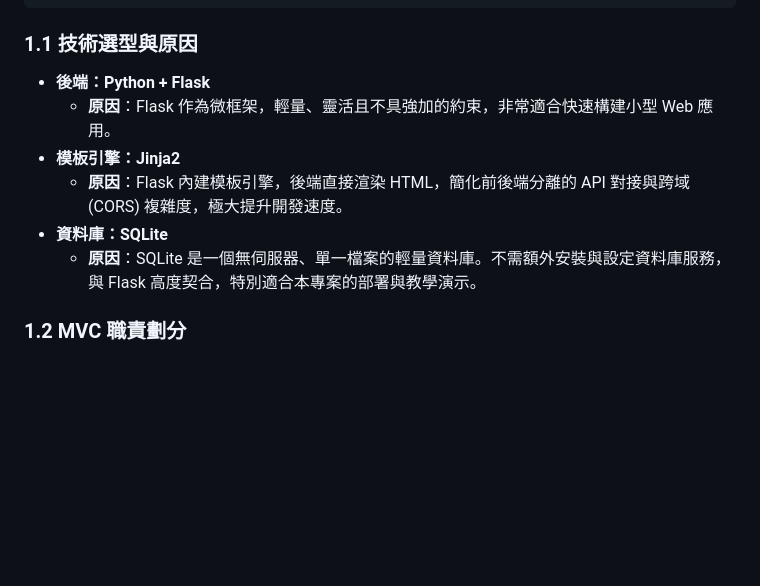
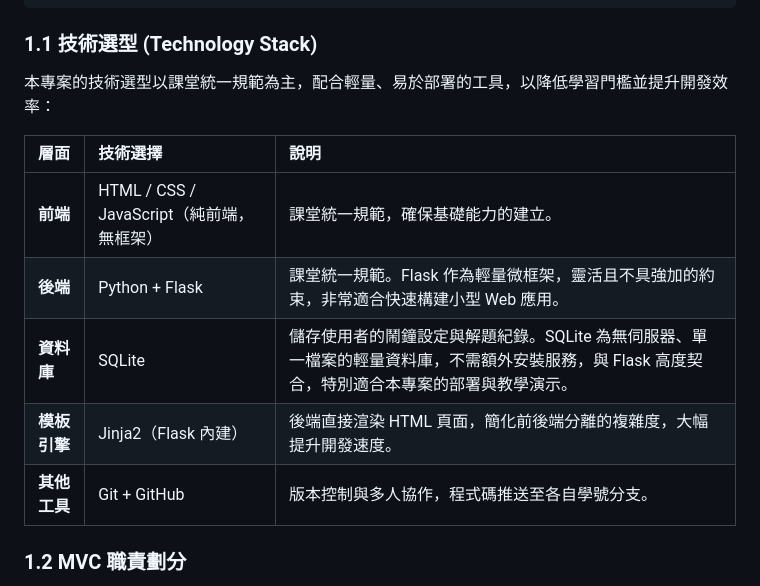
Before and after one commit to D1463782/cxy_517-Advanced-Programming, a Markdown page: docs/ARCHITECTURE.md, the part around the change. Rendered like a GitHub page; blank space fills up the shorter version.

Commit message:
docs: add technology stack table to ARCHITECTURE

````diff
--- a/docs/ARCHITECTURE.md
+++ b/docs/ARCHITECTURE.md
@@ -33,13 +33,17 @@
           +----------------------+
 ```
 
-### 1.1 技術選型與原因
-- **後端：Python + Flask**
-  - **原因**：Flask 作為微框架，輕量、靈活且不具強加的約束，非常適合快速構建小型 Web 應用。
-- **模板引擎：Jinja2**
-  - **原因**：Flask 內建模板引擎，後端直接渲染 HTML，簡化前後端分離的 API 對接與跨域 (CORS) 複雜度，極大提升開發速度。
-- **資料庫：SQLite**
-  - **原因**：SQLite 是一個無伺服器、單一檔案的輕量資料庫。不需額外安裝與設定資料庫服務，與 Flask 高度契合，特別適合本專案的部署與教學演示。
+### 1.1 技術選型 (Technology Stack)
+
+本專案的技術選型以課堂統一規範為主，配合輕量、易於部署的工具，以降低學習門檻並提升開發效率：
+
+| 層面 | 技術選擇 | 說明 |
+| :--- | :--- | :--- |
+| **前端** | HTML / CSS / JavaScript（純前端，無框架） | 課堂統一規範，確保基礎能力的建立。 |
+| **後端** | Python + Flask | 課堂統一規範。Flask 作為輕量微框架，靈活且不具強加的約束，非常適合快速構建小型 Web 應用。 |
+| **資料庫** | SQLite | 儲存使用者的鬧鐘設定與解題紀錄。SQLite 為無伺服器、單一檔案的輕量資料庫，不需額外安裝服務，與 Flask 高度契合，特別適合本專案的部署與教學演示。 |
+| **模板引擎** | Jinja2（Flask 內建） | 後端直接渲染 HTML 頁面，簡化前後端分離的複雜度，大幅提升開發速度。 |
+| **其他工具** | Git + GitHub | 版本控制與多人協作，程式碼推送至各自學號分支。 |
 
 ### 1.2 MVC 職責劃分
 - **Model（模型）**：
````
